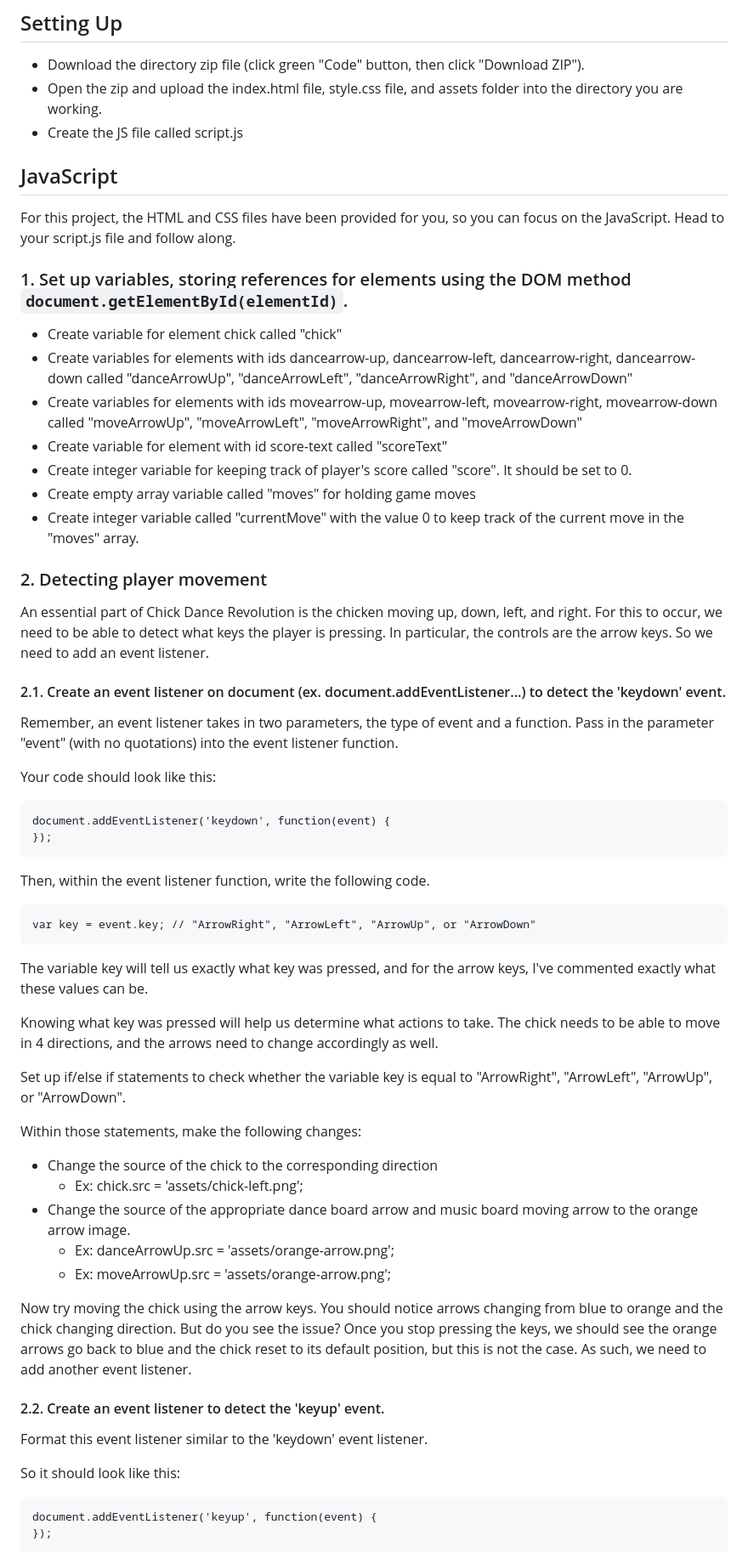
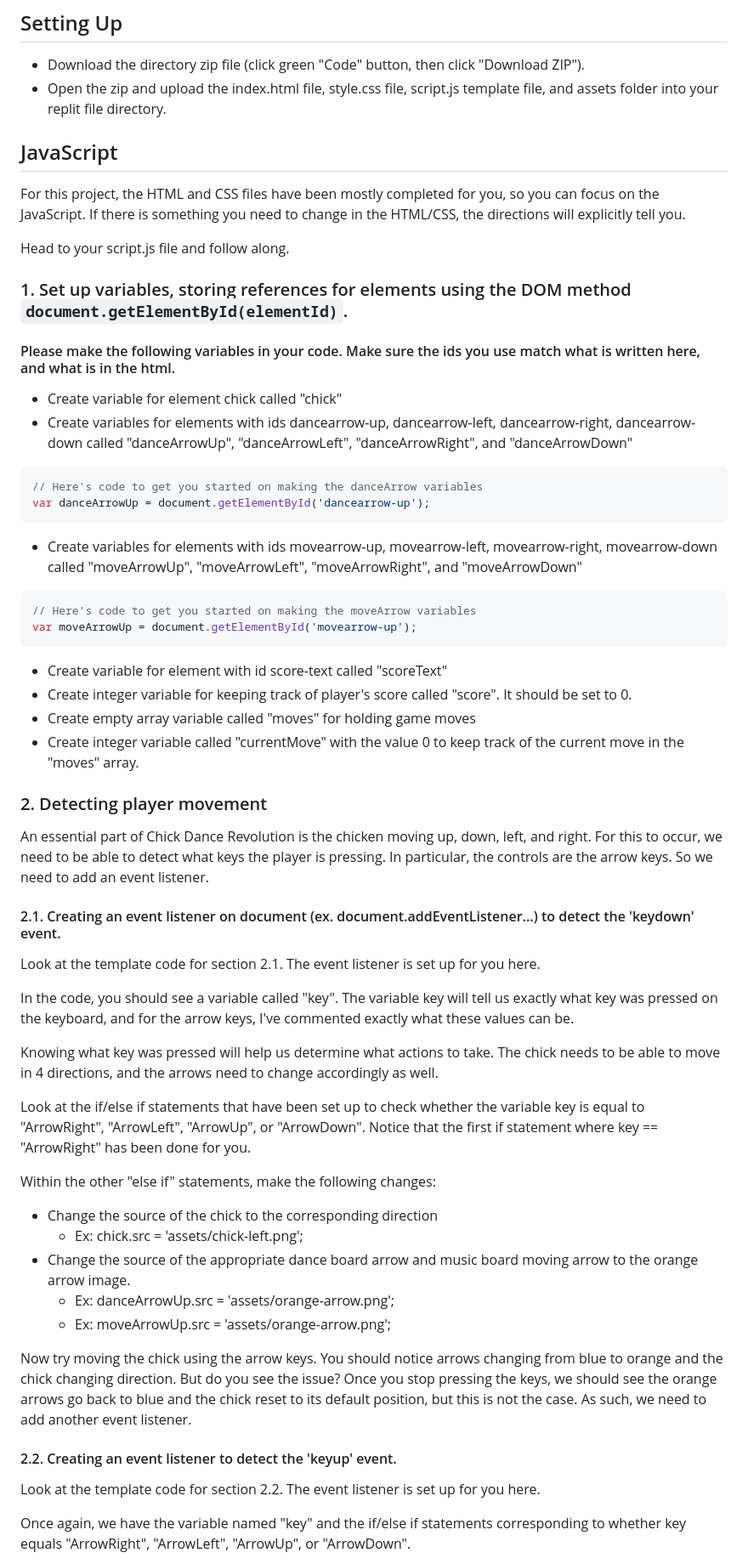
Before and after one commit to ICSpark-Projects/Chick-Dance-Revolution-Easy, a Markdown page: README.md, the part around one of its changes. Shown at 85% size. GitHub-like rendering.

````diff
--- a/README.md
+++ b/README.md
@@ -20,24 +20,38 @@ For this project, save your work frequently, and to see your changes reflected i
 ## Setting Up
 
 - Download the directory zip file (click green "Code" button, then click "Download ZIP").
-- Open the zip and upload the index.html file, style.css file, and assets folder into the directory you are working.
-- Create the JS file called script.js
+- Open the zip and upload the index.html file, style.css file, script.js template file, and assets folder into your replit file directory.
 
 ## JavaScript
 
-For this project, the HTML and CSS files have been provided for you, so you can focus on the JavaScript.
+For this project, the HTML and CSS files have been mostly completed for you, so you can focus on the JavaScript. If there is something you need to change in the HTML/CSS, the directions will explicitly tell you.
+
 Head to your script.js file and follow along.
 
 ### 1. Set up variables, storing references for elements using the DOM method ```document.getElementById(elementId)```.
+
+#### Please make the following variables in your code. Make sure the ids you use match what is written here, and what is in the html.
+
 - Create variable for element chick called "chick"
 - Create variables for elements with ids dancearrow-up, dancearrow-left, dancearrow-right, dancearrow-down called "danceArrowUp", "danceArrowLeft",
 "danceArrowRight", and "danceArrowDown"
+```javascript
+// Here's code to get you started on making the danceArrow variables
+var danceArrowUp = document.getElementById('dancearrow-up');
+```
 - Create variables for elements with ids movearrow-up, movearrow-left, movearrow-right, movearrow-down called "moveArrowUp", "moveArrowLeft",
 "moveArrowRight", and "moveArrowDown"
+```javascript
+// Here's code to get you started on making the moveArrow variables
+var moveArrowUp = document.getElementById('movearrow-up');
+```
 - Create variable for element with id score-text called "scoreText"
 - Create integer variable for keeping track of player's score called "score". It should be set to 0.
 - Create empty array variable called "moves" for holding game moves
 - Create integer variable called "currentMove" with the value 0 to keep track of the current move in the "moves" array.
+
+
+
 
 ### 2. Detecting player movement
 
@@ -45,31 +59,18 @@ An essential part of Chick Dance Revolution is the chicken moving up, down, left
 we need to be able to detect what keys the player is pressing. In particular, the controls are the arrow keys.
 So we need to add an event listener.
 
-#### 2.1. Create an event listener on document (ex. document.addEventListener...) to detect the 'keydown' event.
+#### 2.1. Creating an event listener on document (ex. document.addEventListener...) to detect the 'keydown' event.
 
-Remember, an event listener takes in two parameters, the type of event and a function. Pass in the parameter "event" (with no quotations) into the event listener function.
+Look at the template code for section 2.1. The event listener is set up for you here.
 
-Your code should look like this:
-```
-document.addEventListener('keydown', function(event) {
-});
-```
-
-Then, within the event listener function, write the following code.
-
-```
-var key = event.key; // "ArrowRight", "ArrowLeft", "ArrowUp", or "ArrowDown"
-```
-
-The variable key will tell us exactly what key was pressed, and for the arrow keys, I've commented exactly
-what these values can be.
+In the code, you should see a variable called "key". The variable key will tell us exactly what key was pressed on the keyboard, and for the arrow keys, I've commented exactly what these values can be.
 
 Knowing what key was pressed will help us determine what actions to take. The chick needs to be able to move in 4 directions,
 and the arrows need to change accordingly as well.
 
-Set up if/else if statements to check whether the variable key is equal to "ArrowRight", "ArrowLeft", "ArrowUp", or "ArrowDown".
+Look at the if/else if statements that have been set up to check whether the variable key is equal to "ArrowRight", "ArrowLeft", "ArrowUp", or "ArrowDown". Notice that the first if statement where key == "ArrowRight" has been done for you.
 
-Within those statements, make the following changes:
+Within the other "else if" statements, make the following changes:
 - Change the source of the chick to the corresponding direction
   - Ex: chick.src = 'assets/chick-left.png';
 - Change the source of the appropriate dance board arrow and music board moving arrow to the orange arrow image.
@@ -80,13 +81,9 @@ Now try moving the chick using the arrow keys. You should notice arrows changing
 direction. But do you see the issue? Once you stop pressing the keys, we should see the orange arrows go back to blue and the chick
 reset to its default position, but this is not the case. As such, we need to add another event listener.
 
-#### 2.2. Create an event listener to detect the 'keyup' event.
+#### 2.2. Creating an event listener to detect the 'keyup' event.
 
-Format this event listener similar to the 'keydown' event listener.
+Look at the template code for section 2.2. The event listener is set up for you here.
 
-So it should look like this:
-```
-document.addEventListener('keyup', function(event) {
-});
-```
+Once again, we have the variable named "key" and the if/else if statements corresponding to whether key equals "ArrowRight", "ArrowLeft", "ArrowUp", or "ArrowDown".
 
````
Also changed, not shown: other parts of README.md (+33 -29 lines).
